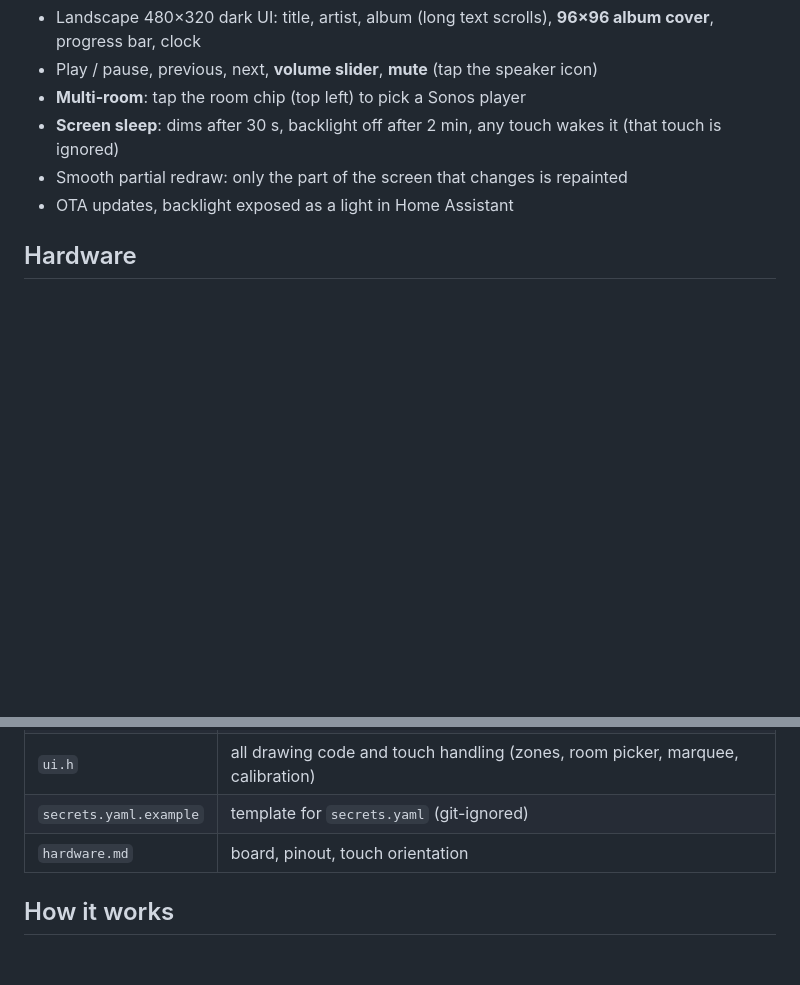
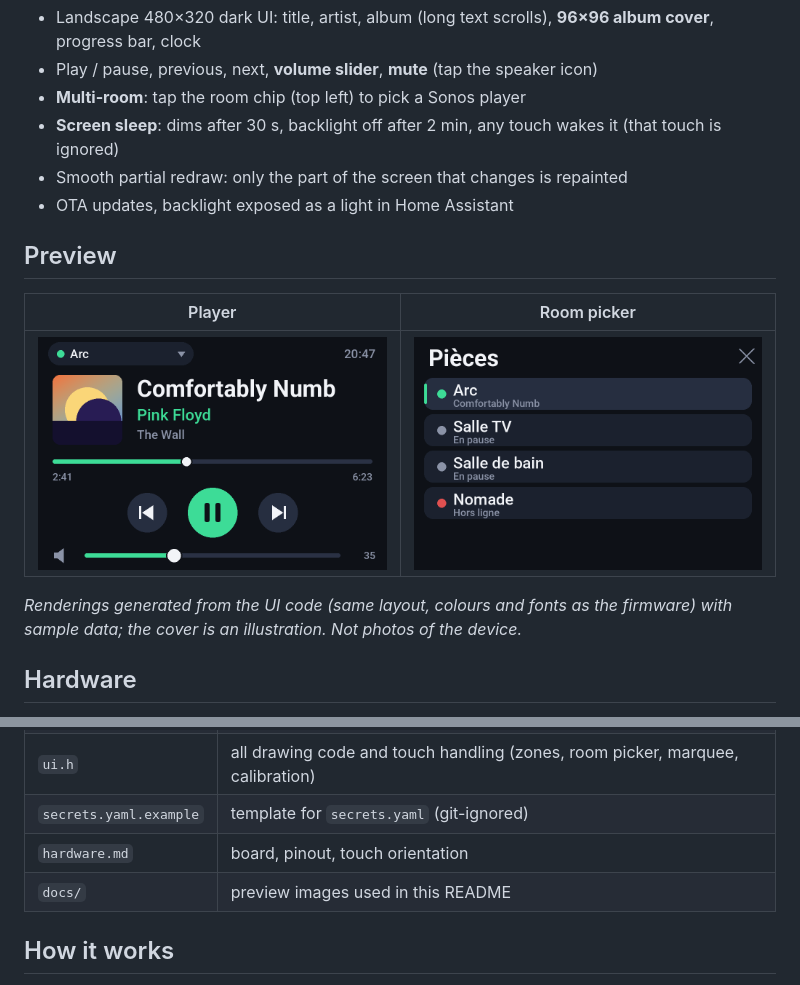
Before and after one commit to jmleclercq/esp32-sonos-touch-controller, a Markdown page: README.md, 2 parts joined by grey strips. GitHub-like rendering; pictures changed too: docs/player.png (added), docs/rooms.png (added); blank space fills up the shorter version.

Commit message:
Add UI preview images to the README

```diff
--- a/README.md
+++ b/README.md
@@ -17,6 +17,14 @@ with GT911 capacitive touch) and talking to **Home Assistant**.
 - **Screen sleep**: dims after 30 s, backlight off after 2 min, any touch wakes it (that touch is ignored)
 - Smooth partial redraw: only the part of the screen that changes is repainted
 - OTA updates, backlight exposed as a light in Home Assistant
+
+## Preview
+
+| Player | Room picker |
+|---|---|
+| ![Player](docs/player.png) | ![Room picker](docs/rooms.png) |
+
+*Renderings generated from the UI code (same layout, colours and fonts as the firmware) with sample data; the cover is an illustration. Not photos of the device.*
 
 ## Hardware
 
@@ -66,6 +74,7 @@ UI texts ("Hors ligne", "Pièces", "Rien en lecture") are in French and can be c
 | `ui.h` | all drawing code and touch handling (zones, room picker, marquee, calibration) |
 | `secrets.yaml.example` | template for `secrets.yaml` (git-ignored) |
 | `hardware.md` | board, pinout, touch orientation |
+| `docs/` | preview images used in this README |
 
 ## How it works
 
```
